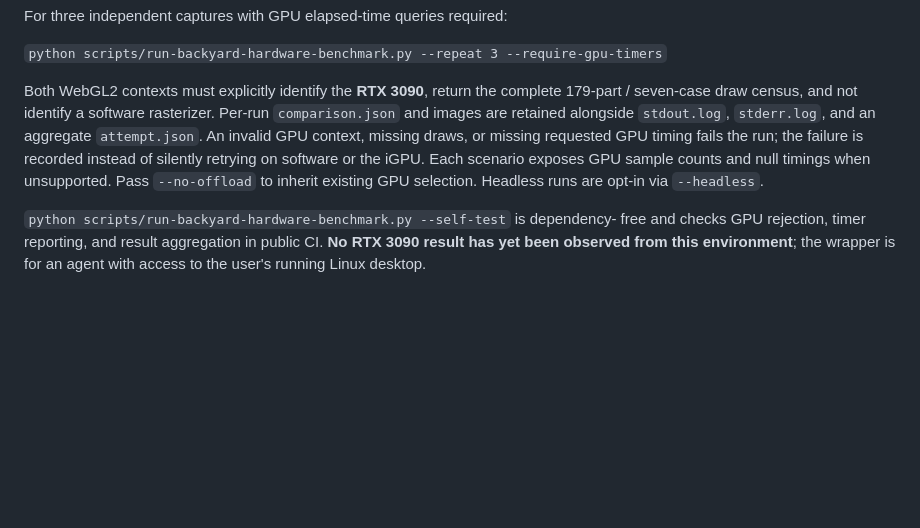
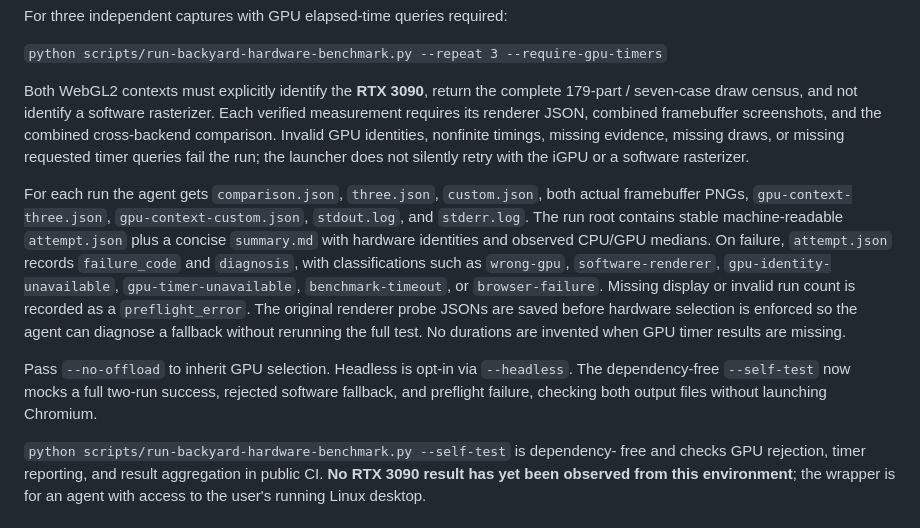
Before and after one commit to sguzman/renderarium, a Markdown page: README.md, the part around the change. Drawn GitHub-style; blank space fills up the shorter version.

Commit message:
docs(renderarium): specify hardware-run evidence contract, failure codes, and browser-free integration tests

```diff
--- a/README.md
+++ b/README.md
@@ -120,13 +120,29 @@ For three independent captures with GPU elapsed-time queries required:
 
 Both WebGL2 contexts must explicitly identify the **RTX 3090**, return the
 complete 179-part / seven-case draw census, and not identify a software
-rasterizer. Per-run `comparison.json` and images are retained alongside
-`stdout.log`, `stderr.log`, and an aggregate `attempt.json`. An invalid
-GPU context, missing draws, or missing requested GPU timing fails the run;
-the failure is recorded instead of silently retrying on software or the iGPU.
-Each scenario exposes GPU sample counts and null timings when unsupported.
-Pass `--no-offload` to inherit existing GPU selection. Headless runs are
-opt-in via `--headless`.
+rasterizer. Each verified measurement requires its renderer JSON, combined
+framebuffer screenshots, and the combined cross-backend comparison. Invalid
+GPU identities, nonfinite timings, missing evidence, missing draws, or missing
+requested timer queries fail the run; the launcher does not silently retry
+with the iGPU or a software rasterizer.
+
+For each run the agent gets `comparison.json`, `three.json`, `custom.json`,
+both actual framebuffer PNGs, `gpu-context-three.json`,
+`gpu-context-custom.json`, `stdout.log`, and `stderr.log`. The run root
+contains stable machine-readable `attempt.json` plus a concise `summary.md`
+with hardware identities and observed CPU/GPU medians. On failure,
+`attempt.json` records `failure_code` and `diagnosis`, with classifications
+such as `wrong-gpu`, `software-renderer`, `gpu-identity-unavailable`,
+`gpu-timer-unavailable`, `benchmark-timeout`, or `browser-failure`.
+Missing display or invalid run count is recorded as a `preflight_error`.
+The original renderer probe JSONs are saved before hardware selection is
+enforced so the agent can diagnose a fallback without rerunning the full test.
+No durations are invented when GPU timer results are missing.
+
+Pass `--no-offload` to inherit GPU selection. Headless is opt-in via
+`--headless`. The dependency-free `--self-test` now mocks a full two-run
+success, rejected software fallback, and preflight failure, checking both
+output files without launching Chromium.
 
 `python scripts/run-backyard-hardware-benchmark.py --self-test` is dependency-
 free and checks GPU rejection, timer reporting, and result aggregation in
```
